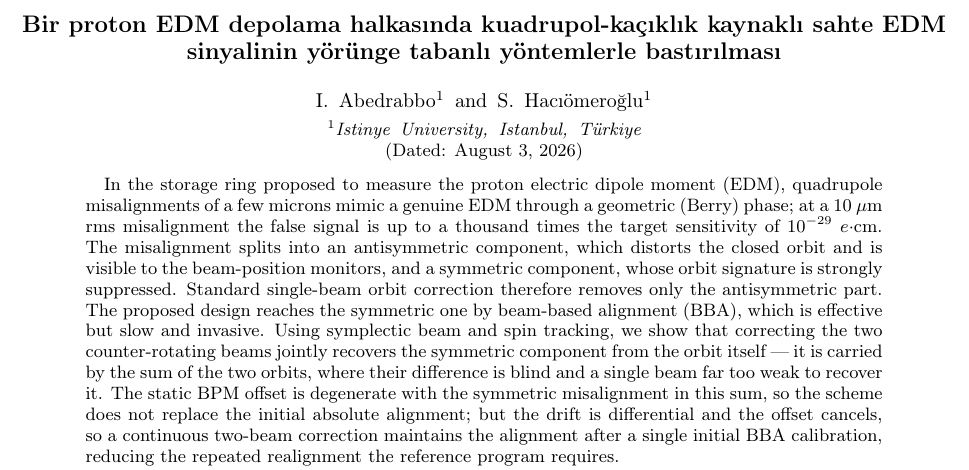
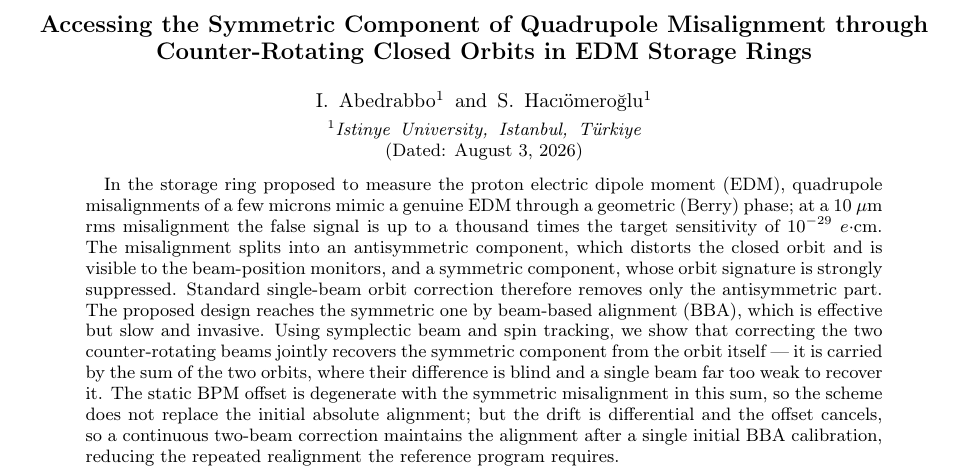
Before and after one commit to selcuk-hoo/manyetik_alan_olcumu, a LaTeX paper (makale_orbit_bastirma_en.tex): part of page 1 of 9, cut at the place of the change. Compiled offline with pdfLaTeX.

Commit message:
docs: ingilizce baslik (Accessing the Symmetric Component ... in EDM Storage Rings)
TR baslik, govdeyle tutarli olacak sekilde ingilizce nihai baslikla degistirildi.

Co-Authored-By: Claude Opus 4.8 <noreply@anthropic.com>
Claude-Session: https://claude.ai/code/session_01NK2CTauszRgg7Z1ajN7kvy

```diff
--- a/makale_orbit_bastirma_en.tex
+++ b/makale_orbit_bastirma_en.tex
@@ -13,8 +13,8 @@
 
 \begin{document}
 
-\title{Bir proton EDM depolama halkasında kuadrupol-kaçıklık kaynaklı sahte EDM
-sinyalinin yörünge tabanlı yöntemlerle bastırılması}
+\title{Accessing the Symmetric Component of Quadrupole Misalignment through
+Counter-Rotating Closed Orbits in EDM Storage Rings}
 
 \author{I. Abedrabbo}
 \affiliation{Istinye University, Istanbul, T\"urkiye}
```
